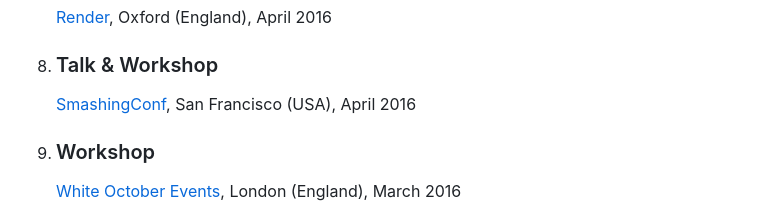
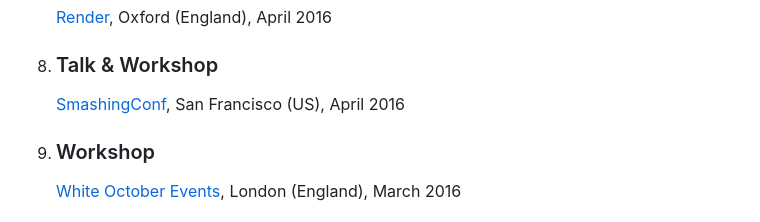
Before and after one commit to csswizardry/csswizardry.github.com, a Markdown page: speaking.md, the part around the change printed below. Drawn GitHub-style.

Commit message:
Update speaking

```diff
--- a/speaking.md
+++ b/speaking.md
@@ -139,7 +176,7 @@ wrong answer** to any of these questions.
 
   <li>
     <h3 class="list-ui__title">Talk &amp; Workshop</h3>
-    <i class="sprite  sprite--us"></i> <a href="http://smashingconf.com/sf-2016/">SmashingConf</a>, San Francisco (USA), April 2016
+    <i class="sprite  sprite--us"></i> <a href="http://smashingconf.com/sf-2016/">SmashingConf</a>, San Francisco (US), April 2016
   </li>
 
   <li>
```
Also changed, not shown: other parts of speaking.md (+37 -0 lines), img/css/sprites/main.png, 2 other files.
